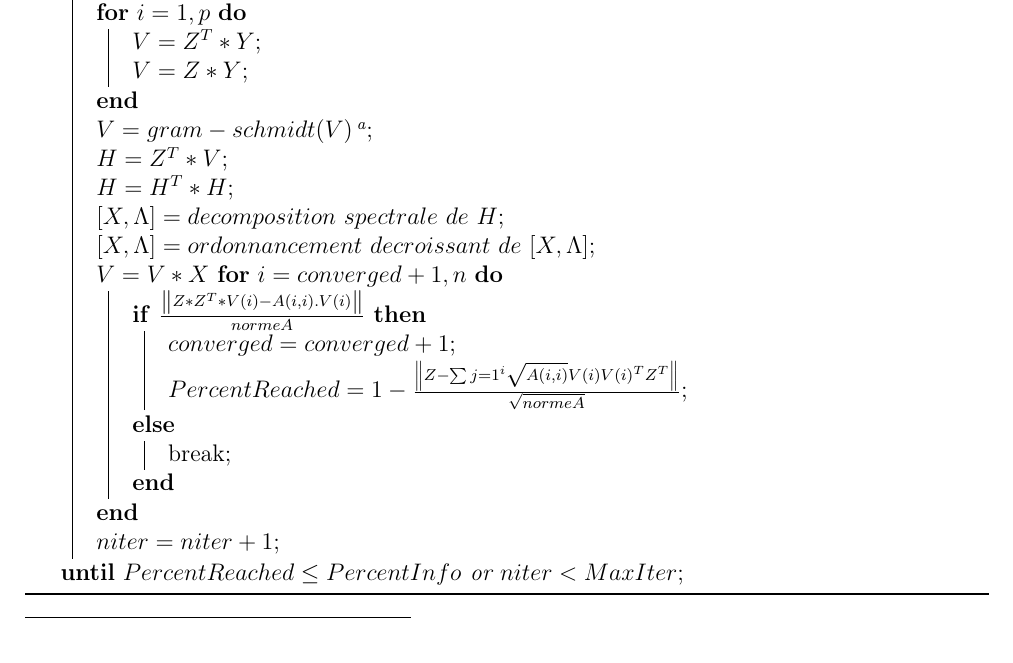
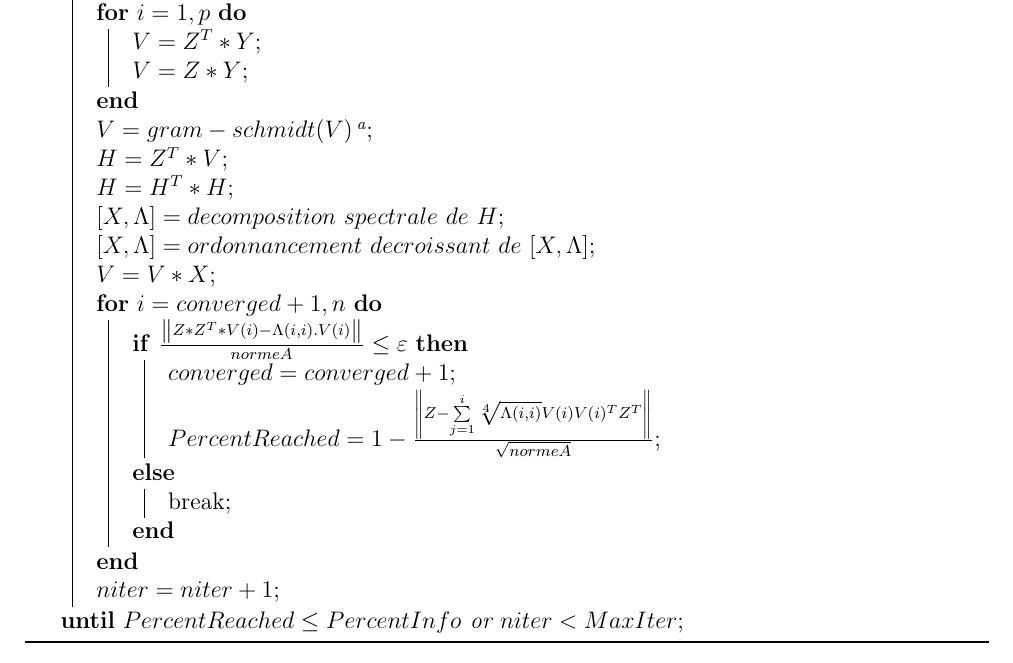
Before and after one commit to toffan/Waves-simulation, a LaTeX document (Phase1-G1.tex): part of page 5 of 6, cut so that both start at the same text. Compiled offline with pdfLaTeX.

Commit message:
Correct the pseudo-code.
Because it was ugly.

```diff
--- a/Phase1-G1.tex
+++ b/Phase1-G1.tex
@@ -161,11 +161,11 @@ Il nous reste maintenant à écrire le pseudo-code de l'algorithme adapté. \\
         $H = H^T*H$\;
         $[X,\Lambda] = decomposition\ spectrale\ de\ H$\;
         $[X,\Lambda] = ordonnancement\ decroissant\ de\ [X,\Lambda]$\;
-        $V = V*X$
+        $V = V*X$\;
         \For {$i=converged + 1, n$}{
-            \eIf{$\frac{\norme{Z*Z^T*V(i) - A(i,i).V(i)}}{normeA}$}{
+            \eIf{$\frac{\norme{Z*Z^T*V(i) - \Lambda(i,i).V(i)}}{normeA} \leq \epsilon$}{
                 $converged = converged + 1$\;
-                $PercentReached = 1 - \frac{\norme{Z - \sum\limits{j=1}^i \sqrt{A(i,i)}V(i)V(i)^TZ^T}}{\sqrt{normeA}}$\;
+                $PercentReached = 1 - \frac{\norme{Z - \sum\limits_{j=1}^i \sqrt[4]{\Lambda(i,i)}V(i)V(i)^TZ^T}}{\sqrt{normeA}}$\;
             } {
                 break\;
             }
```
